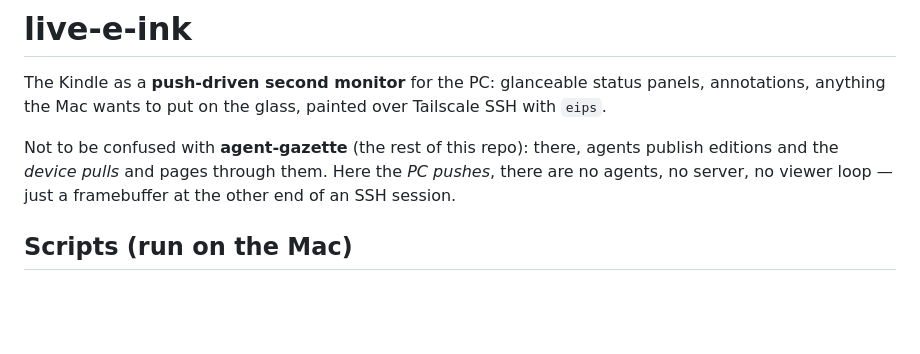
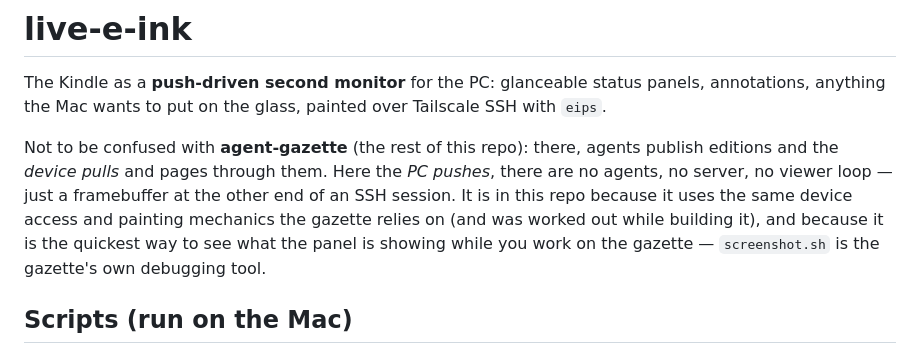
Before and after one commit to pluton74mac/kindle-gazette, a Markdown page: live/README.md, the part around the change. GitHub-like rendering; blank space fills up the shorter version.

```diff
--- a/live/README.md
+++ b/live/README.md
@@ -7,7 +7,11 @@ Tailscale SSH with `eips`.
 Not to be confused with **agent-gazette** (the rest of this repo): there,
 agents publish editions and the *device pulls* and pages through them. Here
 the *PC pushes*, there are no agents, no server, no viewer loop — just a
-framebuffer at the other end of an SSH session.
+framebuffer at the other end of an SSH session. It is in this repo because
+it uses the same device access and painting mechanics the gazette relies on
+(and was worked out while building it), and because it is the quickest way
+to see what the panel is showing while you work on the gazette —
+`screenshot.sh` is the gazette's own debugging tool.
 
 ## Scripts (run on the Mac)
 
```
Also changed, not shown: README.md (+7 -2 lines).
